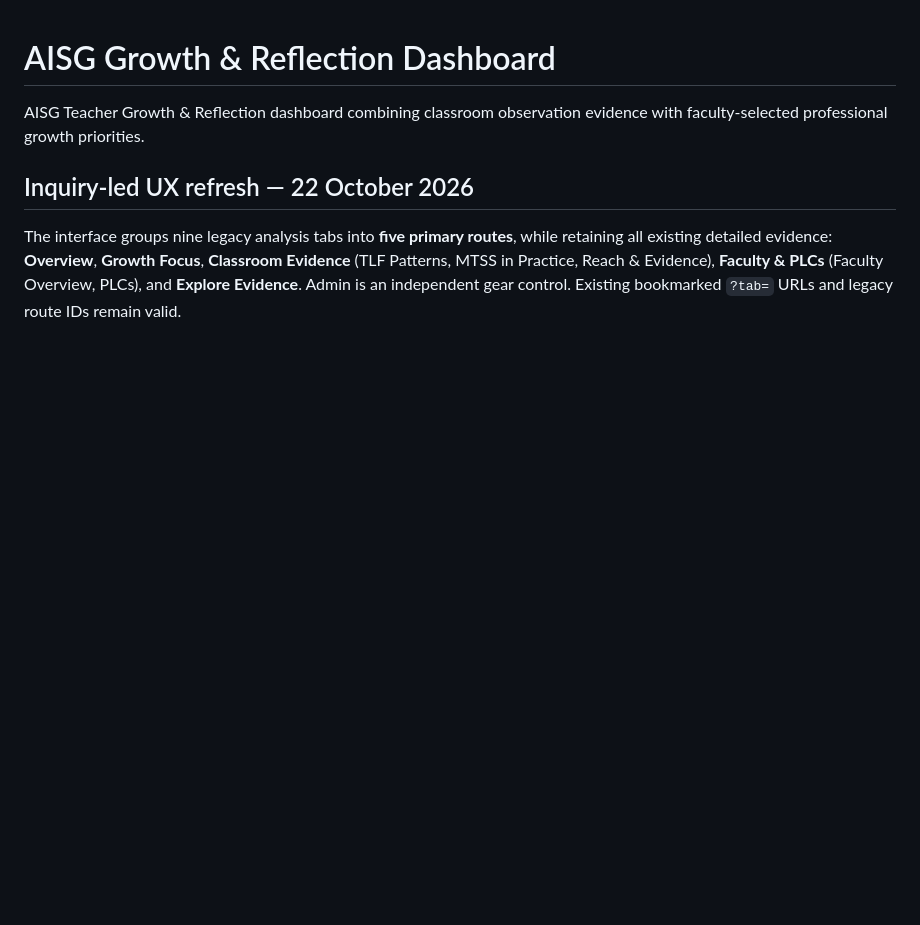
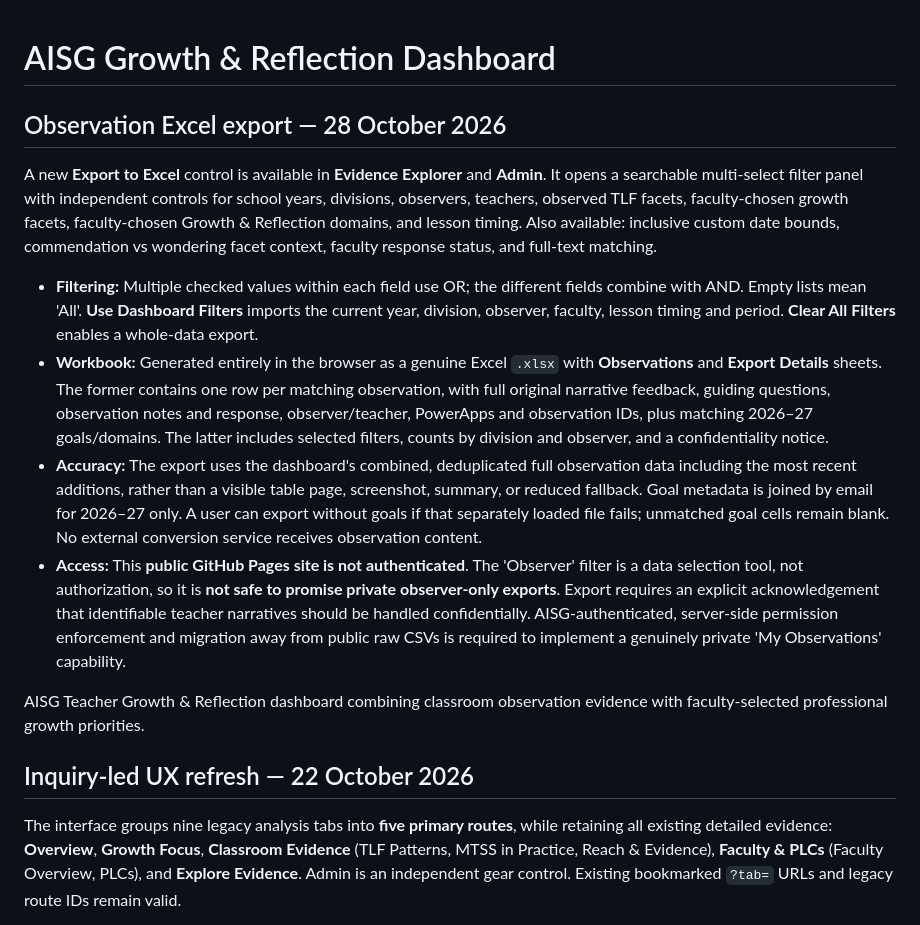
Before and after one commit to edtechevans/observations, a Markdown page: README.md, the part around the change. GitHub-like rendering; blank space fills up the shorter version.

Commit message:
Document new multi-select Excel export, growth-goal matching and access caveat

```diff
--- a/README.md
+++ b/README.md
@@ -1,4 +1,14 @@
 # AISG Growth & Reflection Dashboard
+
+## Observation Excel export — 28 October 2026
+
+A new **Export to Excel** control is available in **Evidence Explorer** and **Admin**. It opens a searchable multi-select filter panel with independent controls for school years, divisions, observers, teachers, observed TLF facets, faculty-chosen growth facets, faculty-chosen Growth & Reflection domains, and lesson timing. Also available: inclusive custom date bounds, commendation vs wondering facet context, faculty response status, and full-text matching.
+
+- **Filtering:** Multiple checked values within each field use OR; the different fields combine with AND. Empty lists mean 'All'. **Use Dashboard Filters** imports the current year, division, observer, faculty, lesson timing and period. **Clear All Filters** enables a whole-data export.
+- **Workbook:** Generated entirely in the browser as a genuine Excel `.xlsx` with **Observations** and **Export Details** sheets. The former contains one row per matching observation, with full original narrative feedback, guiding questions, observation notes and response, observer/teacher, PowerApps and observation IDs, plus matching 2026–27 goals/domains. The latter includes selected filters, counts by division and observer, and a confidentiality notice.
+- **Accuracy:** The export uses the dashboard's combined, deduplicated full observation data including the most recent additions, rather than a visible table page, screenshot, summary, or reduced fallback. Goal metadata is joined by email for 2026–27 only. A user can export without goals if that separately loaded file fails; unmatched goal cells remain blank. No external conversion service receives observation content.
+- **Access:** This **public GitHub Pages site is not authenticated**. The 'Observer' filter is a data selection tool, not authorization, so it is **not safe to promise private observer-only exports**. Export requires an explicit acknowledgement that identifiable teacher narratives should be handled confidentially. AISG-authenticated, server-side permission enforcement and migration away from public raw CSVs is required to implement a genuinely private 'My Observations' capability.
+
 
 AISG Teacher Growth & Reflection dashboard combining classroom observation evidence with faculty-selected professional growth priorities.
 
```
